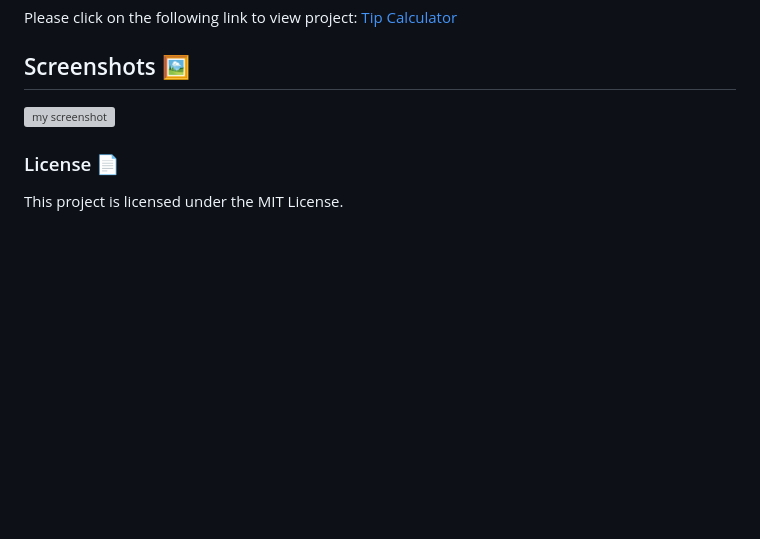
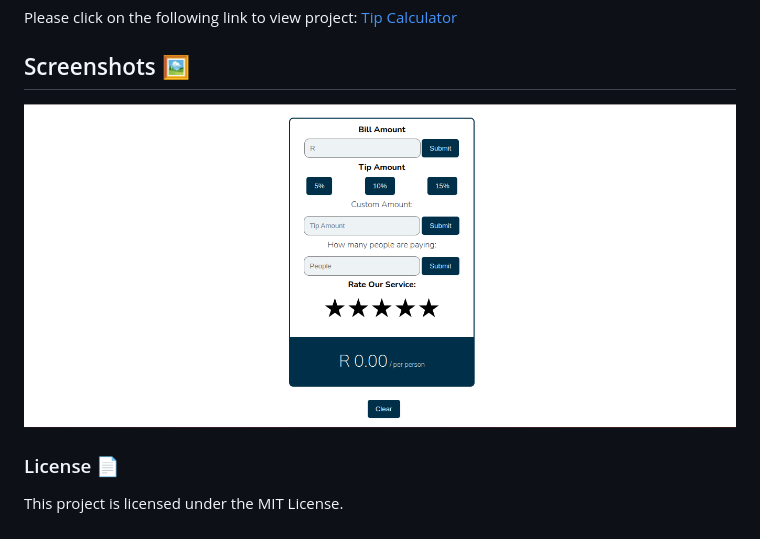
Before and after one commit to MDIMACat/JavaScriptProjects, a Markdown page: README.md, the part around the change. Rendered like a GitHub page; pictures changed too: images/Screenshot from 2024-12-14 19-34-18.png (added); blank space fills up the shorter version; grey boxes are pictures that could not be loaded.

```diff
--- a/README.md
+++ b/README.md
@@ -13,7 +13,7 @@ Please click on the following link to view project: [Tip Calculator]()
 
 
 ## Screenshots 🖼️
- ![my screenshot]()
+ ![my screenshot](./images/Screenshot%20from%202024-12-14%2019-34-18.png)
 
 
 ### License 📄
```
Also changed, not shown: 3 other files.
